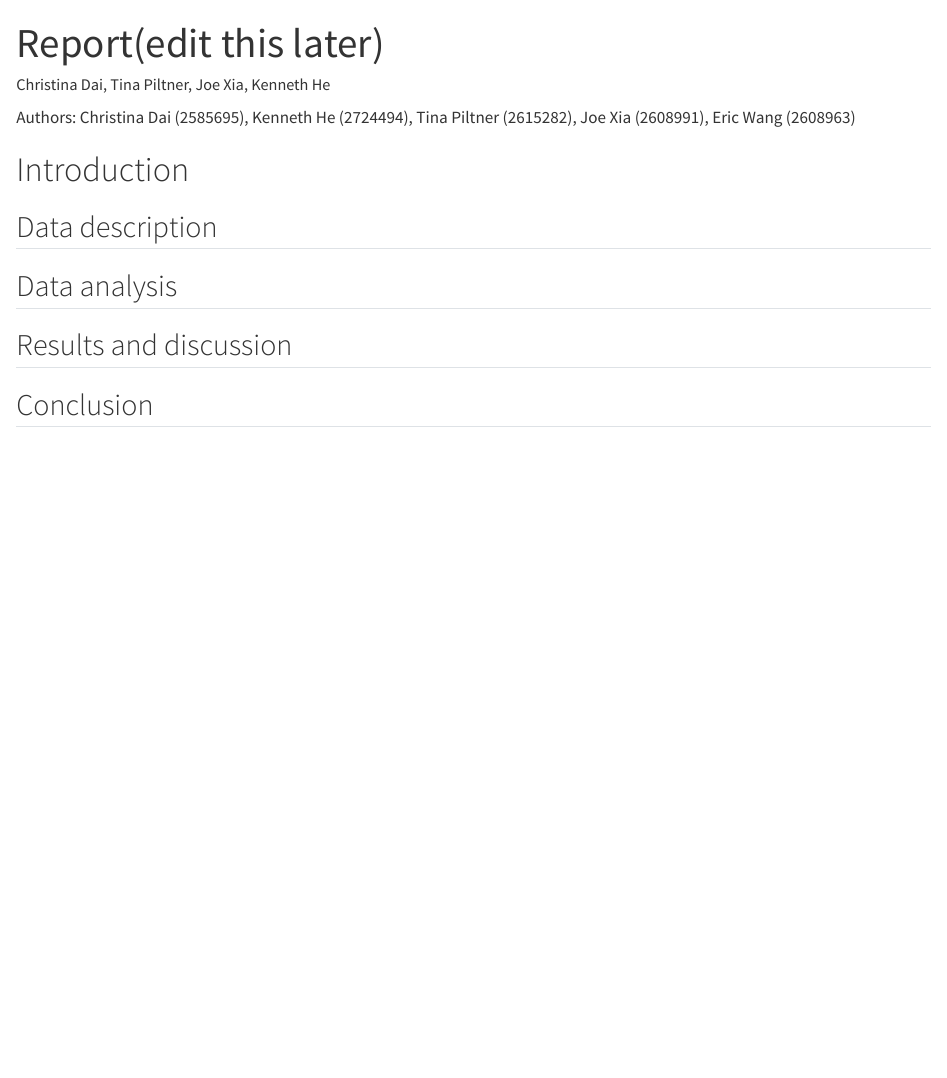
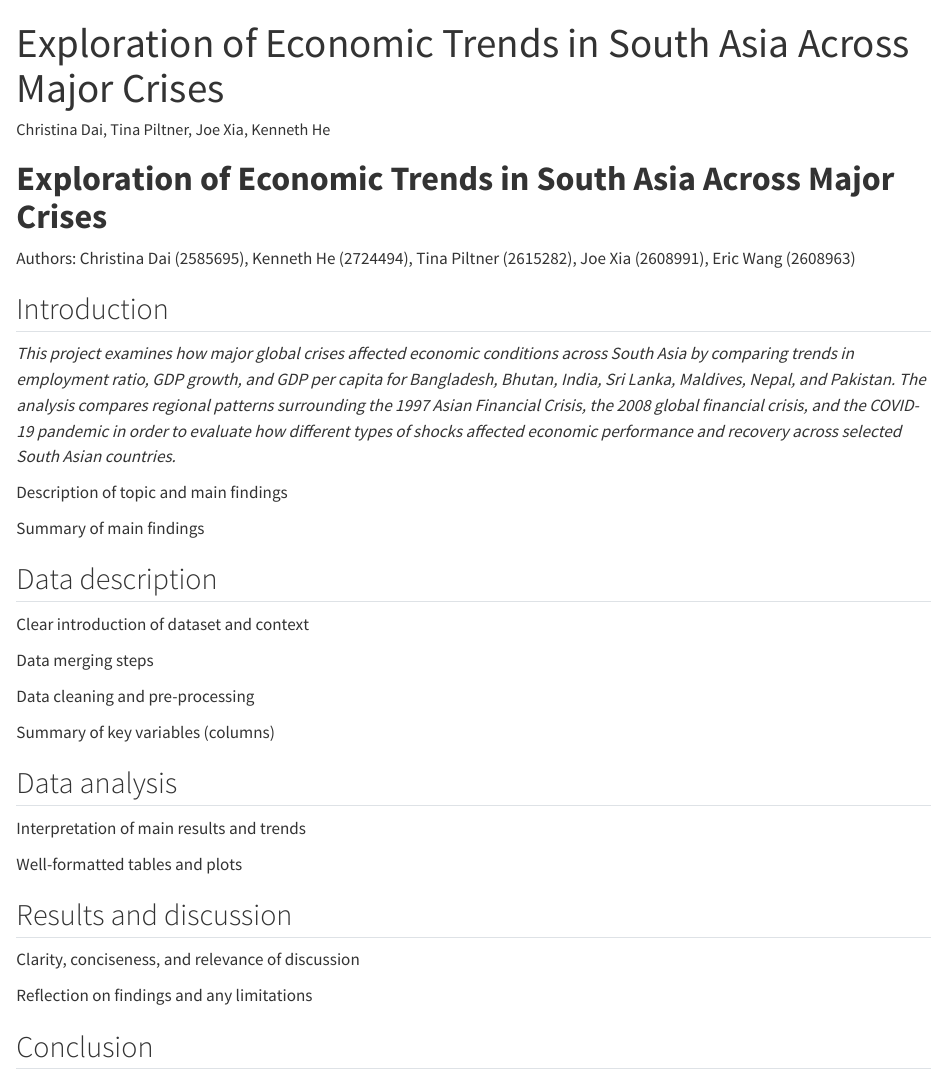
Before and after one commit to chris-tinad/DATASCI350_finalproject_group2, a Quarto document (Report.qmd): the page in a window 1100 px wide, from its top. Rendered offline with R 4.5, knitr and Pandoc in place of Quarto, with nearby package versions.

Commit message:
writing title and introduction for report

```diff
--- a/Report.qmd
+++ b/Report.qmd
@@ -1,19 +1,43 @@
 ---
-title: "Report(edit this later)"
+title: "Exploration of Economic Trends in South Asia Across Major Crises"
 author: "Christina Dai, Tina Piltner, Joe Xia, Kenneth He"
 format:
     html: default
     pdf: default
 ---
 
+# **Exploration of Economic Trends in South Asia Across Major Crises**
+
 Authors: Christina Dai (2585695), Kenneth He (2724494), Tina Piltner (2615282), Joe Xia (2608991), Eric Wang (2608963)
 
-# Introduction
+## Introduction
+
+*This project examines how major global crises affected economic conditions across South Asia by comparing trends in employment ratio, GDP growth, and GDP per capita for Bangladesh, Bhutan, India, Sri Lanka, Maldives, Nepal, and Pakistan. The analysis compares regional patterns surrounding the 1997 Asian Financial Crisis, the 2008 global financial crisis, and the COVID-19 pandemic in order to evaluate how different types of shocks affected economic performance and recovery across selected South Asian countries.*
+
+Description of topic and main findings
+
+Summary of main findings
 
 ## Data description
 
+Clear introduction of dataset and context
+
+Data merging steps
+
+Data cleaning and pre-processing
+
+Summary of key variables (columns)
+
 ## Data analysis
+
+Interpretation of main results and trends
+
+Well-formatted tables and plots
 
 ## Results and discussion
 
+Clarity, conciseness, and relevance of discussion
+
+Reflection on findings and any limitations
+
 ## Conclusion
```
